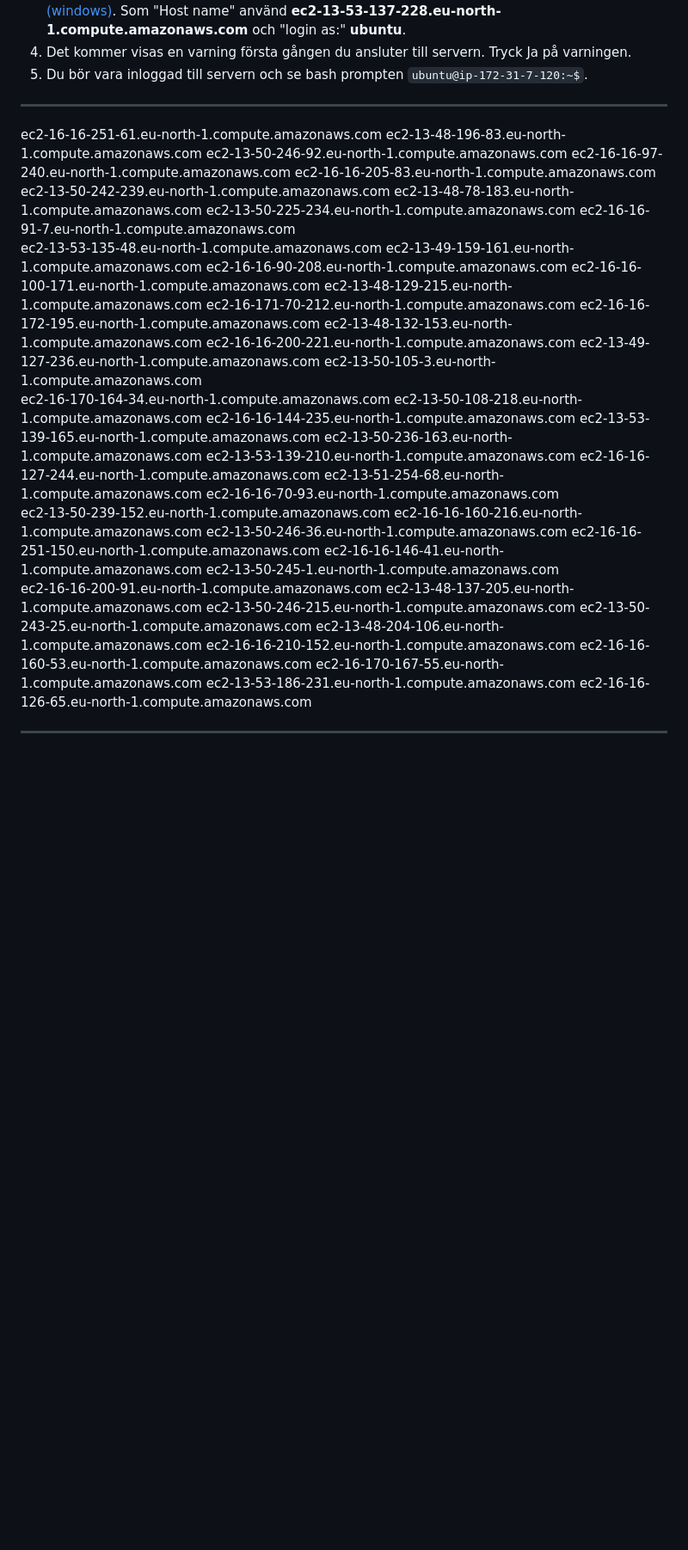
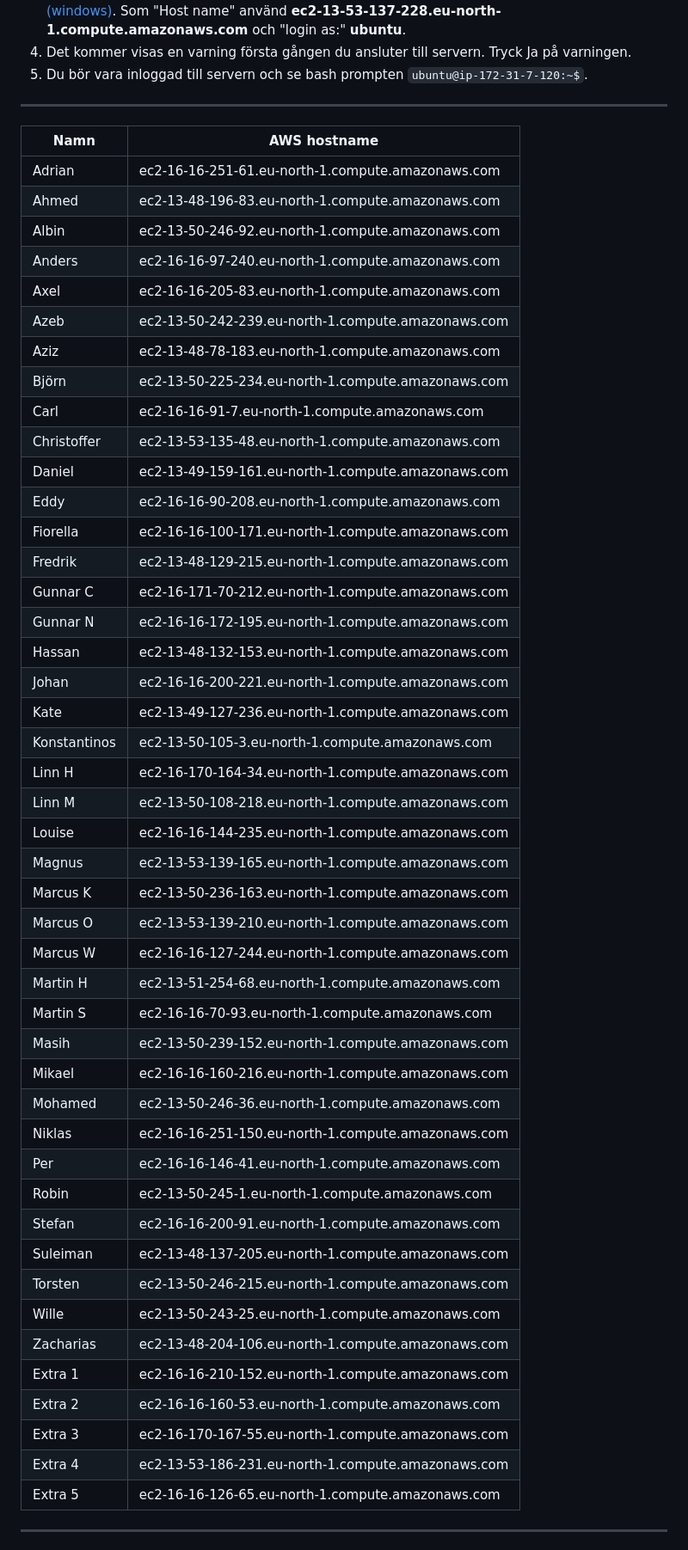
Before and after one commit to domikini/docker-k8s-kurs-och-cert, a Markdown page: README.md, the part around the change. Shown at 86% size. Rendered like a GitHub page; blank space fills up the shorter version.

Commit message:
Uppdaterade EC2 hosts
Uppdaterade EC2 hosts

```diff
--- a/README.md
+++ b/README.md
@@ -45,51 +45,53 @@ aws-linux-demo.ppk filen behöver sparas ned. Filen går att hitta på https://k
 
 ---
 
-ec2-16-16-251-61.eu-north-1.compute.amazonaws.com
-ec2-13-48-196-83.eu-north-1.compute.amazonaws.com
-ec2-13-50-246-92.eu-north-1.compute.amazonaws.com
-ec2-16-16-97-240.eu-north-1.compute.amazonaws.com
-ec2-16-16-205-83.eu-north-1.compute.amazonaws.com
-ec2-13-50-242-239.eu-north-1.compute.amazonaws.com
-ec2-13-48-78-183.eu-north-1.compute.amazonaws.com
-ec2-13-50-225-234.eu-north-1.compute.amazonaws.com
-ec2-16-16-91-7.eu-north-1.compute.amazonaws.com
-ec2-13-53-135-48.eu-north-1.compute.amazonaws.com
-ec2-13-49-159-161.eu-north-1.compute.amazonaws.com
-ec2-16-16-90-208.eu-north-1.compute.amazonaws.com
-ec2-16-16-100-171.eu-north-1.compute.amazonaws.com
-ec2-13-48-129-215.eu-north-1.compute.amazonaws.com
-ec2-16-171-70-212.eu-north-1.compute.amazonaws.com
-ec2-16-16-172-195.eu-north-1.compute.amazonaws.com
-ec2-13-48-132-153.eu-north-1.compute.amazonaws.com
-ec2-16-16-200-221.eu-north-1.compute.amazonaws.com
-ec2-13-49-127-236.eu-north-1.compute.amazonaws.com
-ec2-13-50-105-3.eu-north-1.compute.amazonaws.com
-ec2-16-170-164-34.eu-north-1.compute.amazonaws.com
-ec2-13-50-108-218.eu-north-1.compute.amazonaws.com
-ec2-16-16-144-235.eu-north-1.compute.amazonaws.com
-ec2-13-53-139-165.eu-north-1.compute.amazonaws.com
-ec2-13-50-236-163.eu-north-1.compute.amazonaws.com
-ec2-13-53-139-210.eu-north-1.compute.amazonaws.com
-ec2-16-16-127-244.eu-north-1.compute.amazonaws.com
-ec2-13-51-254-68.eu-north-1.compute.amazonaws.com
-ec2-16-16-70-93.eu-north-1.compute.amazonaws.com
-ec2-13-50-239-152.eu-north-1.compute.amazonaws.com
-ec2-16-16-160-216.eu-north-1.compute.amazonaws.com
-ec2-13-50-246-36.eu-north-1.compute.amazonaws.com
-ec2-16-16-251-150.eu-north-1.compute.amazonaws.com
-ec2-16-16-146-41.eu-north-1.compute.amazonaws.com
-ec2-13-50-245-1.eu-north-1.compute.amazonaws.com
-ec2-16-16-200-91.eu-north-1.compute.amazonaws.com
-ec2-13-48-137-205.eu-north-1.compute.amazonaws.com
-ec2-13-50-246-215.eu-north-1.compute.amazonaws.com
-ec2-13-50-243-25.eu-north-1.compute.amazonaws.com
-ec2-13-48-204-106.eu-north-1.compute.amazonaws.com
-ec2-16-16-210-152.eu-north-1.compute.amazonaws.com
-ec2-16-16-160-53.eu-north-1.compute.amazonaws.com
-ec2-16-170-167-55.eu-north-1.compute.amazonaws.com
-ec2-13-53-186-231.eu-north-1.compute.amazonaws.com
-ec2-16-16-126-65.eu-north-1.compute.amazonaws.com
+| Namn         | AWS hostname                                       |
+|--------------|----------------------------------------------------|
+| Adrian       | ec2-16-16-251-61.eu-north-1.compute.amazonaws.com  |
+| Ahmed        | ec2-13-48-196-83.eu-north-1.compute.amazonaws.com  |
+| Albin        | ec2-13-50-246-92.eu-north-1.compute.amazonaws.com  |
+| Anders       | ec2-16-16-97-240.eu-north-1.compute.amazonaws.com  |
+| Axel         | ec2-16-16-205-83.eu-north-1.compute.amazonaws.com  |
+| Azeb         | ec2-13-50-242-239.eu-north-1.compute.amazonaws.com |
+| Aziz         | ec2-13-48-78-183.eu-north-1.compute.amazonaws.com  |
+| Björn        | ec2-13-50-225-234.eu-north-1.compute.amazonaws.com |
+| Carl         | ec2-16-16-91-7.eu-north-1.compute.amazonaws.com    |
+| Christoffer  | ec2-13-53-135-48.eu-north-1.compute.amazonaws.com  |
+| Daniel       | ec2-13-49-159-161.eu-north-1.compute.amazonaws.com |
+| Eddy         | ec2-16-16-90-208.eu-north-1.compute.amazonaws.com  |
+| Fiorella     | ec2-16-16-100-171.eu-north-1.compute.amazonaws.com |
+| Fredrik      | ec2-13-48-129-215.eu-north-1.compute.amazonaws.com |
+| Gunnar C     | ec2-16-171-70-212.eu-north-1.compute.amazonaws.com |
+| Gunnar N     | ec2-16-16-172-195.eu-north-1.compute.amazonaws.com |
+| Hassan       | ec2-13-48-132-153.eu-north-1.compute.amazonaws.com |
+| Johan        | ec2-16-16-200-221.eu-north-1.compute.amazonaws.com |
+| Kate         | ec2-13-49-127-236.eu-north-1.compute.amazonaws.com |
+| Konstantinos | ec2-13-50-105-3.eu-north-1.compute.amazonaws.com   |
+| Linn H       | ec2-16-170-164-34.eu-north-1.compute.amazonaws.com |
+| Linn M       | ec2-13-50-108-218.eu-north-1.compute.amazonaws.com |
+| Louise       | ec2-16-16-144-235.eu-north-1.compute.amazonaws.com |
+| Magnus       | ec2-13-53-139-165.eu-north-1.compute.amazonaws.com |
+| Marcus K     | ec2-13-50-236-163.eu-north-1.compute.amazonaws.com |
+| Marcus O     | ec2-13-53-139-210.eu-north-1.compute.amazonaws.com |
+| Marcus W     | ec2-16-16-127-244.eu-north-1.compute.amazonaws.com |
+| Martin H     | ec2-13-51-254-68.eu-north-1.compute.amazonaws.com  |
+| Martin S     | ec2-16-16-70-93.eu-north-1.compute.amazonaws.com   |
+| Masih        | ec2-13-50-239-152.eu-north-1.compute.amazonaws.com |
+| Mikael       | ec2-16-16-160-216.eu-north-1.compute.amazonaws.com |
+| Mohamed      | ec2-13-50-246-36.eu-north-1.compute.amazonaws.com  |
+| Niklas       | ec2-16-16-251-150.eu-north-1.compute.amazonaws.com |
+| Per          | ec2-16-16-146-41.eu-north-1.compute.amazonaws.com  |
+| Robin        | ec2-13-50-245-1.eu-north-1.compute.amazonaws.com   |
+| Stefan       | ec2-16-16-200-91.eu-north-1.compute.amazonaws.com  |
+| Suleiman     | ec2-13-48-137-205.eu-north-1.compute.amazonaws.com |
+| Torsten      | ec2-13-50-246-215.eu-north-1.compute.amazonaws.com |
+| Wille        | ec2-13-50-243-25.eu-north-1.compute.amazonaws.com  |
+| Zacharias    | ec2-13-48-204-106.eu-north-1.compute.amazonaws.com |
+| Extra 1      | ec2-16-16-210-152.eu-north-1.compute.amazonaws.com |
+| Extra 2      | ec2-16-16-160-53.eu-north-1.compute.amazonaws.com  |
+| Extra 3      | ec2-16-170-167-55.eu-north-1.compute.amazonaws.com |
+| Extra 4      | ec2-13-53-186-231.eu-north-1.compute.amazonaws.com |
+| Extra 5      | ec2-16-16-126-65.eu-north-1.compute.amazonaws.com  |
 
 ___
 # Grundläggande Bash kommandon att öva på:
```
